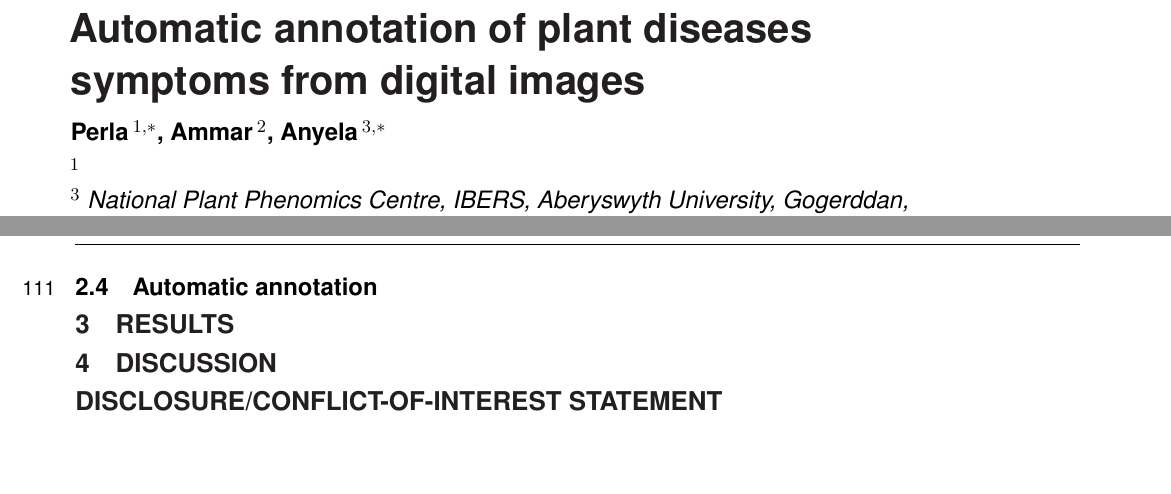
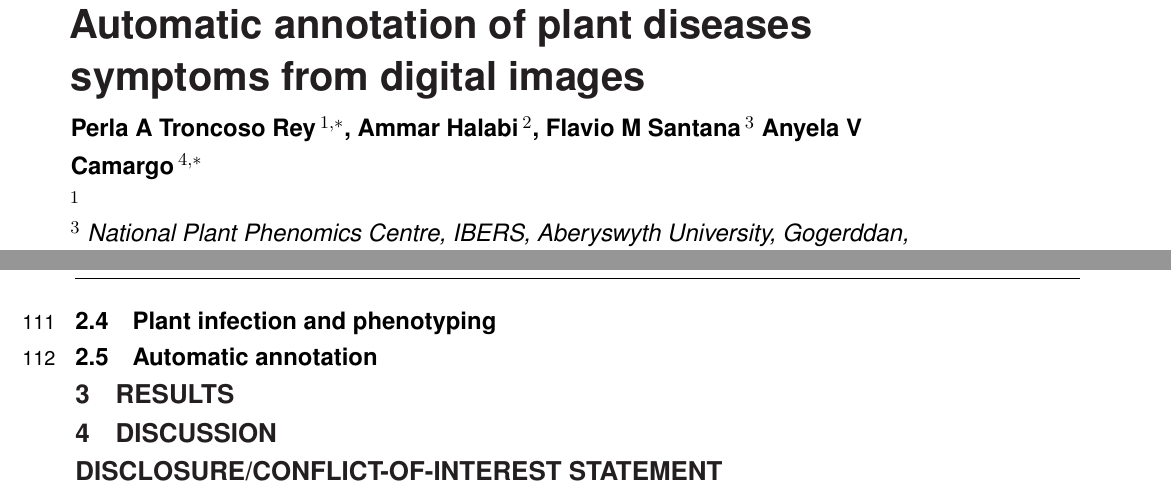
Before and after one commit to anyelacamargo/diseasedetection, a LaTeX document (diseasedetection.tex): two parts of pages 1 and 4 of 4, joined at a grey line, cut so that both start at the same text, the shorter picture padded with empty space. Compiled offline with pdfLaTeX.

Commit message:
New stuff added to manuscript

```diff
--- a/diseasedetection.tex
+++ b/diseasedetection.tex
@@ -25,8 +25,8 @@
 
 
 \def\keyFont{\fontsize{8}{11}\helveticabold }
-\def\firstAuthorLast{Perla, Ammar and Anyela {et~al.}} %use et al only if is more than 1 author
-\def\Authors{Perla\,$^{1,*}$, Ammar\,$^{{2}}$, Anyela\,$^{{3,*}}$}
+\def\firstAuthorLast{Perla, Ammar, Flavio and Anyela {et~al.}} %use et al only if is more than 1 author
+\def\Authors{Perla A Troncoso Rey\,$^{1,*}$, Ammar Halabi\,$^{{2}}$, Flavio M Santana\,$^{{3}}$ Anyela V Camargo\,$^{{4,*}}$}
 % Affiliations should be keyed to the author's name with superscript numbers and be listed as follows: Laboratory, Institute, Department, Organization, City, State abbreviation (USA, Canada, Australia), and Country (without detailed address information such as city zip codes or street names).
 % If one of the authors has a change of address, list the new address below the correspondence details using a superscript symbol and use the same symbol to indicate the author in the author list.
 \def\Address{$^{1}$\\
@@ -132,6 +132,10 @@ represents a group of consistent observations which can be made in the course of
 corresponding disorder, a set of Environmental Condition instances, and a Control Plan
 instance.
 \end{itemize}
+
+
+\subsection{Plant infection and phenotyping}
+
 
 \subsection{Automatic annotation}
 
```
Also changed, not shown: diseasedetection.pdf, 5 other files.
